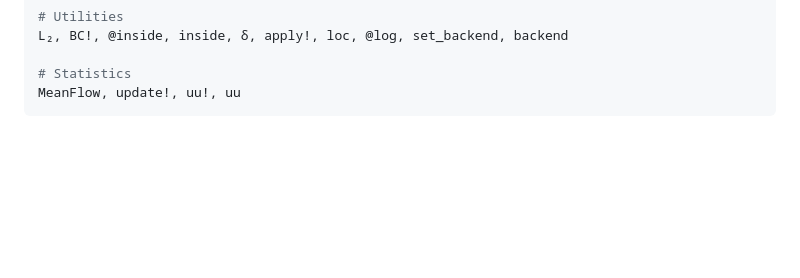
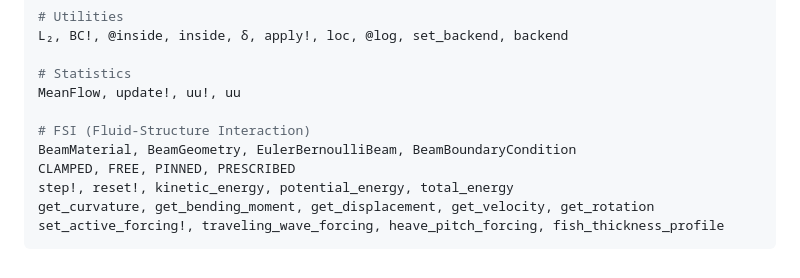
Before and after one commit to subhk/BioFlows.jl, a Markdown page: docs/src/api.md, the part around one of its changes. Drawn GitHub-style; blank space fills up the shorter version.

````diff
--- a/docs/src/api.md
+++ b/docs/src/api.md
@@ -140,4 +186,11 @@ L₂, BC!, @inside, inside, δ, apply!, loc, @log, set_backend, backend
 
 # Statistics
 MeanFlow, update!, uu!, uu
+
+# FSI (Fluid-Structure Interaction)
+BeamMaterial, BeamGeometry, EulerBernoulliBeam, BeamBoundaryCondition
+CLAMPED, FREE, PINNED, PRESCRIBED
+step!, reset!, kinetic_energy, potential_energy, total_energy
+get_curvature, get_bending_moment, get_displacement, get_velocity, get_rotation
+set_active_forcing!, traveling_wave_forcing, heave_pitch_forcing, fish_thickness_profile
 ```
````
Also changed, not shown: other parts of docs/src/api.md (+46 -0 lines).
